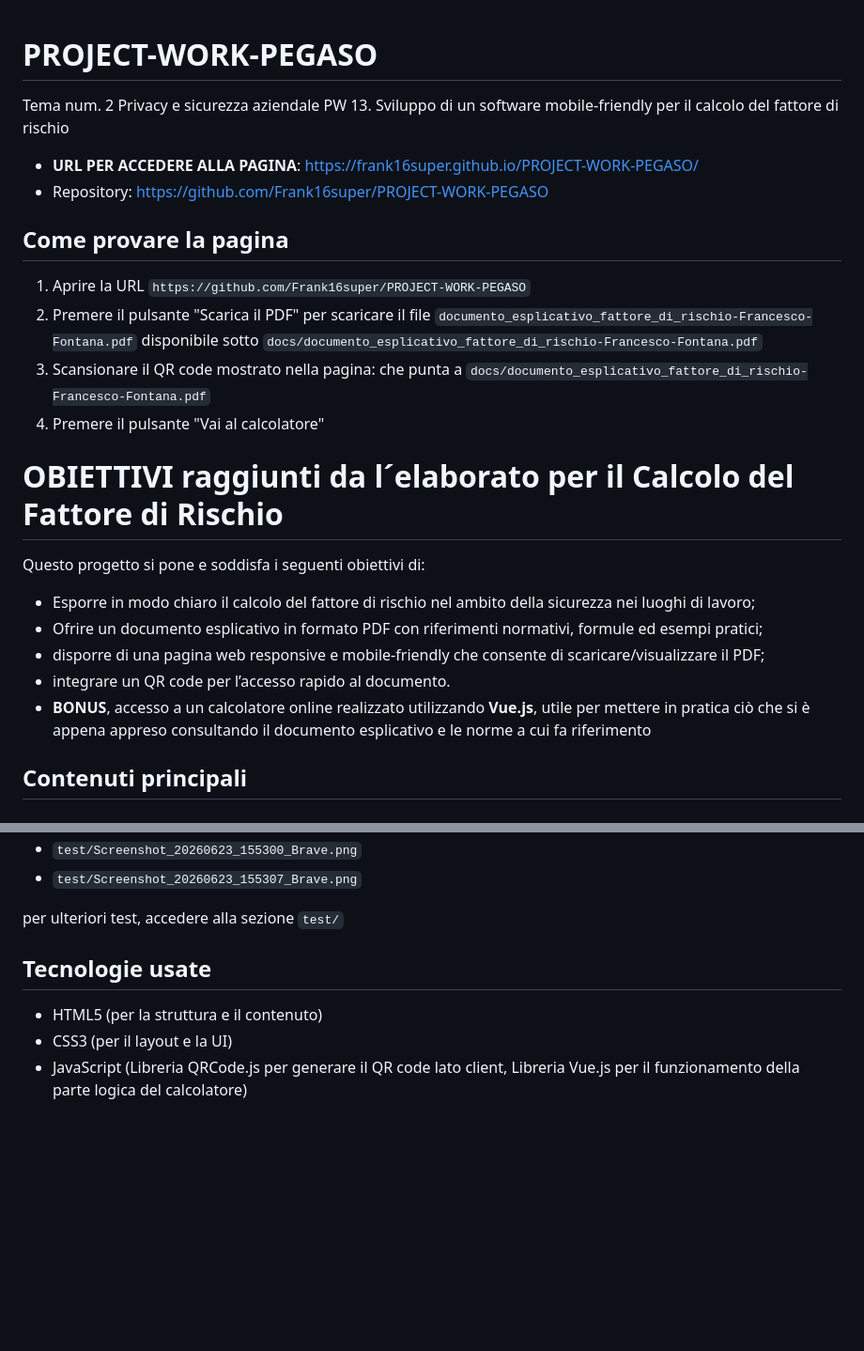
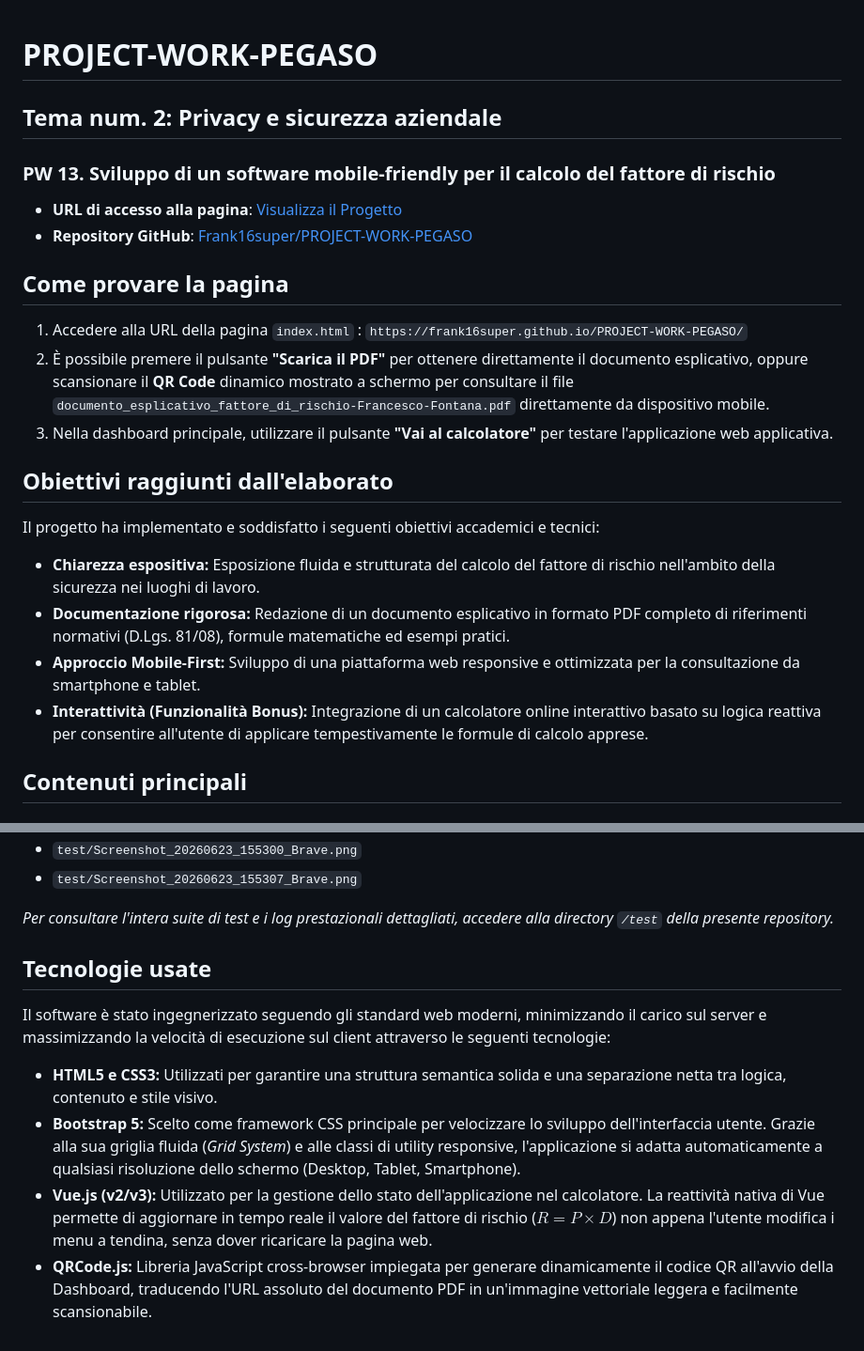
Before and after one commit to Frank16super/PROJECT-WORK-PEGASO, a Markdown page: README.md, 2 parts joined by grey strips. Shown at 94% size. Rendered like a GitHub page; blank space fills up the shorter version.

Commit message:
Revise README for clarity and project details
Updated project description and objectives in README.

```diff
--- a/README.md
+++ b/README.md
@@ -1,23 +1,22 @@
 # PROJECT-WORK-PEGASO
-Tema num. 2 Privacy e sicurezza aziendale
-PW 13. Sviluppo di un software mobile-friendly per il calcolo del fattore di rischio
 
-- **URL PER ACCEDERE ALLA PAGINA**: https://frank16super.github.io/PROJECT-WORK-PEGASO/
-- Repository: https://github.com/Frank16super/PROJECT-WORK-PEGASO
+## Tema num. 2: Privacy e sicurezza aziendale
+### PW 13. Sviluppo di un software mobile-friendly per il calcolo del fattore di rischio
+
+- **URL di accesso alla pagina**: [Visualizza il Progetto](https://frank16super.github.io/PROJECT-WORK-PEGASO/)
+- **Repository GitHub**: [Frank16super/PROJECT-WORK-PEGASO](https://github.com/Frank16super/PROJECT-WORK-PEGASO)
 
 ## Come provare la pagina
-1. Aprire la URL `https://github.com/Frank16super/PROJECT-WORK-PEGASO`
-2. Premere il pulsante "Scarica il PDF" per scaricare il file `documento_esplicativo_fattore_di_rischio-Francesco-Fontana.pdf` disponibile sotto `docs/documento_esplicativo_fattore_di_rischio-Francesco-Fontana.pdf`
-3. Scansionare il QR code mostrato nella pagina: che punta a `docs/documento_esplicativo_fattore_di_rischio-Francesco-Fontana.pdf`
-4. Premere il pulsante "Vai al calcolatore"
+1. Accedere alla URL della pagina `index.html` : `https://frank16super.github.io/PROJECT-WORK-PEGASO/`
+2. È possibile premere il pulsante **"Scarica il PDF"** per ottenere direttamente il documento esplicativo, oppure scansionare il **QR Code** dinamico mostrato a schermo per consultare il file `documento_esplicativo_fattore_di_rischio-Francesco-Fontana.pdf` direttamente da dispositivo mobile.
+3. Nella dashboard principale, utilizzare il pulsante **"Vai al calcolatore"** per testare l'applicazione web applicativa.
 
-# OBIETTIVI raggiunti da l´elaborato per il Calcolo del Fattore di Rischio
-Questo progetto si pone e soddisfa i seguenti obiettivi di:
-- Esporre in modo chiaro il calcolo del fattore di rischio nel ambito della sicurezza nei luoghi di lavoro;
-- Ofrire un documento esplicativo in formato PDF con riferimenti normativi, formule ed esempi pratici;
-- disporre di una pagina web responsive e mobile-friendly che consente di scaricare/visualizzare il PDF;
-- integrare un QR code per l’accesso rapido al documento.
-- **BONUS**, accesso a un calcolatore online realizzato utilizzando __Vue.js__, utile per mettere in pratica ciò che si è appena appreso consultando il documento esplicativo e le norme a cui fa riferimento
+## Obiettivi raggiunti dall'elaborato
+Il progetto ha implementato e soddisfatto i seguenti obiettivi accademici e tecnici:
+* **Chiarezza espositiva:** Esposizione fluida e strutturata del calcolo del fattore di rischio nell'ambito della sicurezza nei luoghi di lavoro.
+* **Documentazione rigorosa:** Redazione di un documento esplicativo in formato PDF completo di riferimenti normativi (D.Lgs. 81/08), formule matematiche ed esempi pratici.
+* **Approccio Mobile-First:** Sviluppo di una piattaforma web responsive e ottimizzata per la consultazione da smartphone e tablet.
+* **Interattività (Funzionalità Bonus):** Integrazione di un calcolatore online interattivo basato su logica reattiva per consentire all'utente di applicare tempestivamente le formule di calcolo apprese.
 
 ## Contenuti principali
 - `docs/documento_esplicativo_fattore_di_rischio-Francesco-Fontana.pdf`
@@ -51,9 +50,12 @@ la valutazione include test di usabilità e accessibilità da desktop e mobile,
 - `test/Screenshot_20260623_155300_Brave.png`
 - `test/Screenshot_20260623_155307_Brave.png`
 
-per ulteriori test, accedere alla sezione `test/`
+*Per consultare l'intera suite di test e i log prestazionali dettagliati, accedere alla directory `/test` della presente repository.*
 
 ## Tecnologie usate
-- HTML5 (per la struttura e il contenuto)
-- CSS3  (per il layout e la UI)
-- JavaScript (Libreria QRCode.js per generare il QR code lato client, Libreria Vue.js per il funzionamento della parte logica del calcolatore)
+Il software è stato ingegnerizzato seguendo gli standard web moderni, minimizzando il carico sul server e massimizzando la velocità di esecuzione sul client attraverso le seguenti tecnologie:
+
+* **HTML5 e CSS3:** Utilizzati per garantire una struttura semantica solida e una separazione netta tra logica, contenuto e stile visivo.
+* **Bootstrap 5:** Scelto come framework CSS principale per velocizzare lo sviluppo dell'interfaccia utente. Grazie alla sua griglia fluida (*Grid System*) e alle classi di utility responsive, l'applicazione si adatta automaticamente a qualsiasi risoluzione dello schermo (Desktop, Tablet, Smartphone).
+* **Vue.js (v2/v3):** Utilizzato per la gestione dello stato dell'applicazione nel calcolatore. La reattività nativa di Vue permette di aggiornare in tempo reale il valore del fattore di rischio ($R = P \times D$) non appena l'utente modifica i menu a tendina, senza dover ricaricare la pagina web.
+* **QRCode.js:** Libreria JavaScript cross-browser impiegata per generare dinamicamente il codice QR all'avvio della Dashboard, traducendo l'URL assoluto del documento PDF in un'immagine vettoriale leggera e facilmente scansionabile.
```
